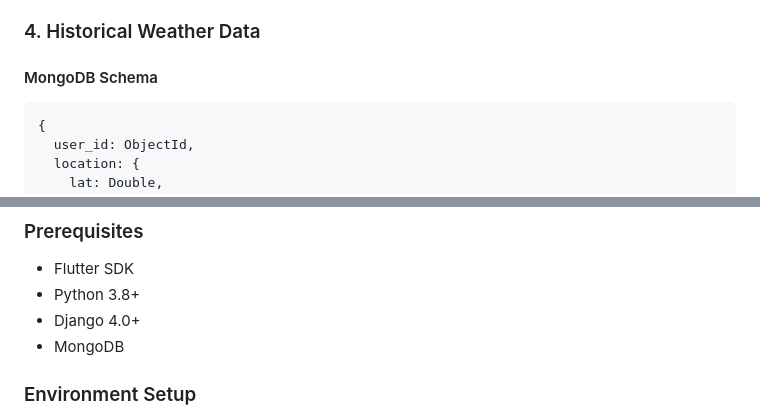
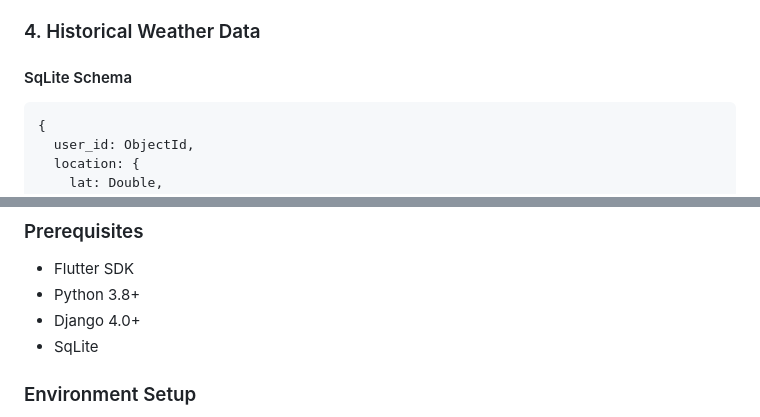
Before and after one commit to irumvabric/Notify-Weather, a Markdown page: README.md, 2 parts joined by grey strips. Drawn GitHub-style.

````diff
--- a/README.md
+++ b/README.md
@@ -170,7 +170,7 @@ Parameters:
 - Location selection
 
 ### 4. Historical Weather Data
-#### MongoDB Schema
+#### SqLite Schema
 ```javascript
 {
   user_id: ObjectId,
@@ -240,7 +240,7 @@ class WeatherHistory(models.Model):
 - Flutter SDK
 - Python 3.8+
 - Django 4.0+
-- MongoDB
+- SqLite
 
 ### Environment Setup
 1. Clone the repository
````
Also changed, not shown: other parts of README.md (+5 -5 lines).
